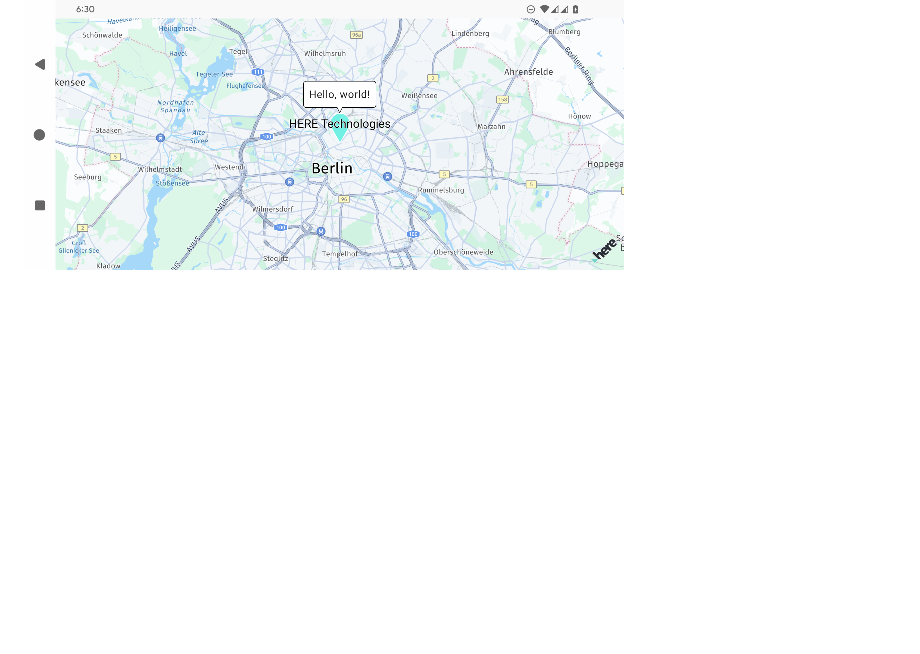
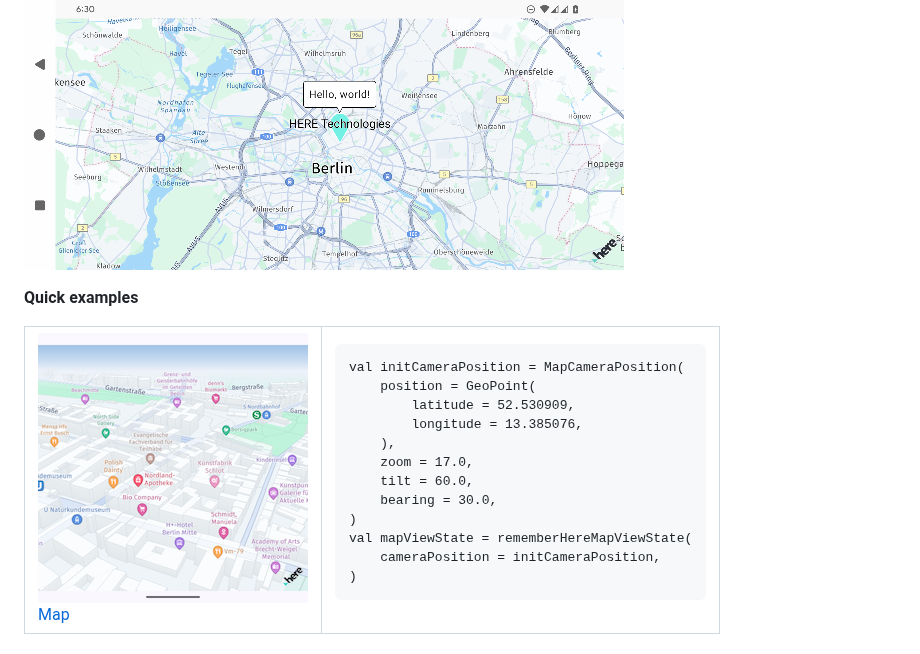
Before and after one commit to MapConductor/android-for-here, a Markdown page: README.md, the part around the change. GitHub-like rendering; pictures changed too: docs/images/mapview.png (added); blank space fills up the shorter version.

````diff
--- a/README.md
+++ b/README.md
@@ -65,3 +65,25 @@ fun MapView(modifier: Modififer = Modififer) {
 ```
 
 ![](docs/images/basic-setup-here.png)
+
+
+**Quick examples**
+<table>
+<tr>
+  <td><a href="https://docs-android.mapconductor.com/components/mapviewstate/"><img src="docs/images/mapview.png"><br>Map</a></td>
+  <td><pre>
+val initCameraPosition = MapCameraPosition(
+    position = GeoPoint(
+        latitude = 52.530909,
+        longitude = 13.385076,
+    ),
+    zoom = 17.0,
+    tilt = 60.0,
+    bearing = 30.0,
+)
+val mapViewState = rememberHereMapViewState(
+    cameraPosition = initCameraPosition,
+)
+</pre></td>
+</tr>
+</table>
````
Also changed, not shown: 1 other file.
